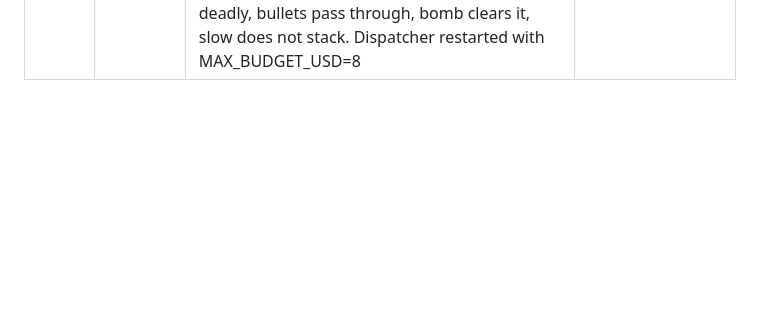
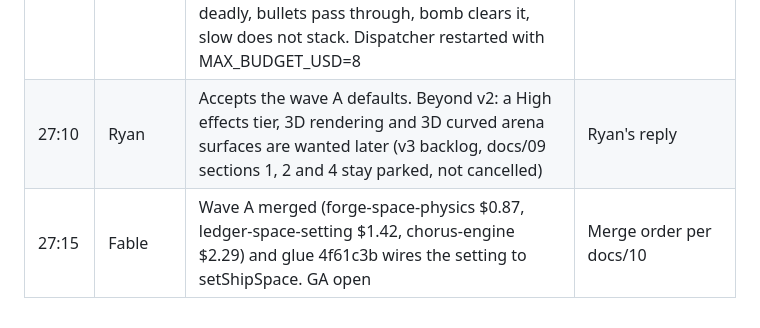
Before and after one commit to stoopstoop/shape-of-war, a Markdown page: docs/DECISIONS.md, the part around the change. Rendered like a GitHub page; blank space fills up the shorter version.

Commit message:
docs: wave A merged, GA open, v3 backlog noted

```diff
--- a/docs/DECISIONS.md
+++ b/docs/DECISIONS.md
@@ -31,3 +31,5 @@ One line per decision: clock time, who raised it, what was decided, why.
 | 25:55 | Ryan | G5: B9 closed on e231b6d (main and cover crossing equal, wells ok, escape yes, no drift); v1.1.0 tagged. Ledger's row button layout not needed. Note: a typed ?seed= starts Adventure at level 1 by design, so ?level= needs no seed | Device paste |
 | 26:10 | Ryan | v2 answers: second $200 usable; five gates available; thrust physics (acceleration builds with hold time, brake assist on reversal, Low Medium High table); pickups lost on death, 20 s; six enemies including Splime (drops Space Slime, 20 percent slow for 2 s); music as drafted; reference priority grid, trails, particles | Ryan's reply |
 | 26:30 | Fable | docs/11-v2-spec-addendum.md is v2 canon alongside SPEC.md (SPEC wins on conflict). Unanswered questions take the docs/10 defaults (one score table, pickups on, enableV2Enemies on, Standard tier, Chorus tenth nickname, flat hook only). Slime is non deadly, bullets pass through, bomb clears it, slow does not stack. Dispatcher restarted with MAX_BUDGET_USD=8 | Keep wave A moving |
+| 27:10 | Ryan | Accepts the wave A defaults. Beyond v2: a High effects tier, 3D rendering and 3D curved arena surfaces are wanted later (v3 backlog, docs/09 sections 1, 2 and 4 stay parked, not cancelled) | Ryan's reply |
+| 27:15 | Fable | Wave A merged (forge-space-physics $0.87, ledger-space-setting $1.42, chorus-engine $2.29) and glue 4f61c3b wires the setting to setShipSpace. GA open | Merge order per docs/10 |
```
Also changed, not shown: docs/STATUS.md (+3 -3 lines).
